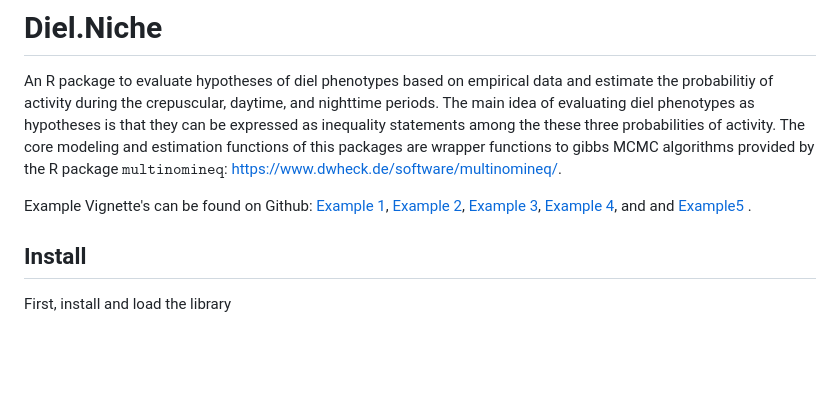
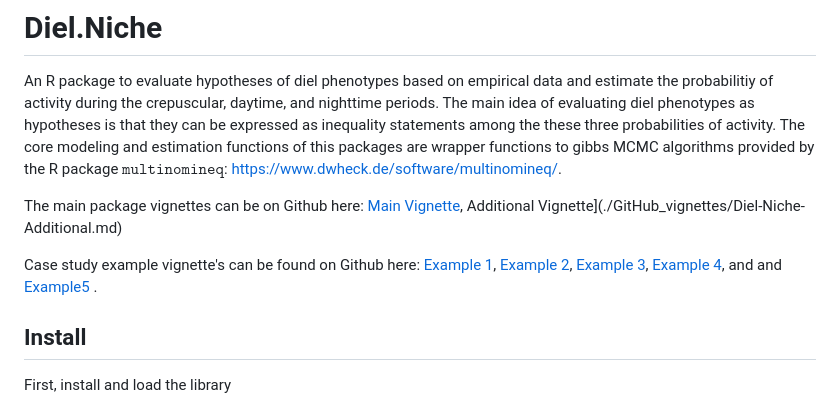
Before and after one commit to diel-project/Diel-Niche-Modeling, a Markdown page: README.md, the part around the change. Rendered like a GitHub page; blank space fills up the shorter version.

```diff
--- a/README.md
+++ b/README.md
@@ -6,7 +6,9 @@ daytime, and nighttime periods. The main idea of evaluating diel phenotypes as h
 statements among the these three probabilities of activity. The core modeling and estimation functions of this packages are wrapper
 functions to gibbs MCMC algorithms provided by the R package $\texttt{multinomineq}$: [https://www.dwheck.de/software/multinomineq/](https://www.dwheck.de/software/multinomineq/).
 
-Example Vignette's can be found on Github: [Example 1](./GitHub_vignettes/Example1.md), [Example 2](./GitHub_vignettes/Example2.md), [Example 3](./GitHub_vignettes/Example3.md), [Example 4](./GitHub_vignettes/Example4.md), and
+The main package vignettes can be on Github here: [Main Vignette](./GitHub_vignettes/Diel-Niche-vignette.md), Additional Vignette](./GitHub_vignettes/Diel-Niche-Additional.md)
+
+Case study example vignette's can be found on Github here: [Example 1](./GitHub_vignettes/Example1.md), [Example 2](./GitHub_vignettes/Example2.md), [Example 3](./GitHub_vignettes/Example3.md), [Example 4](./GitHub_vignettes/Example4.md), and
 and [Example5 ](./GitHub_vignettes/Example5.md).
 
 
```
